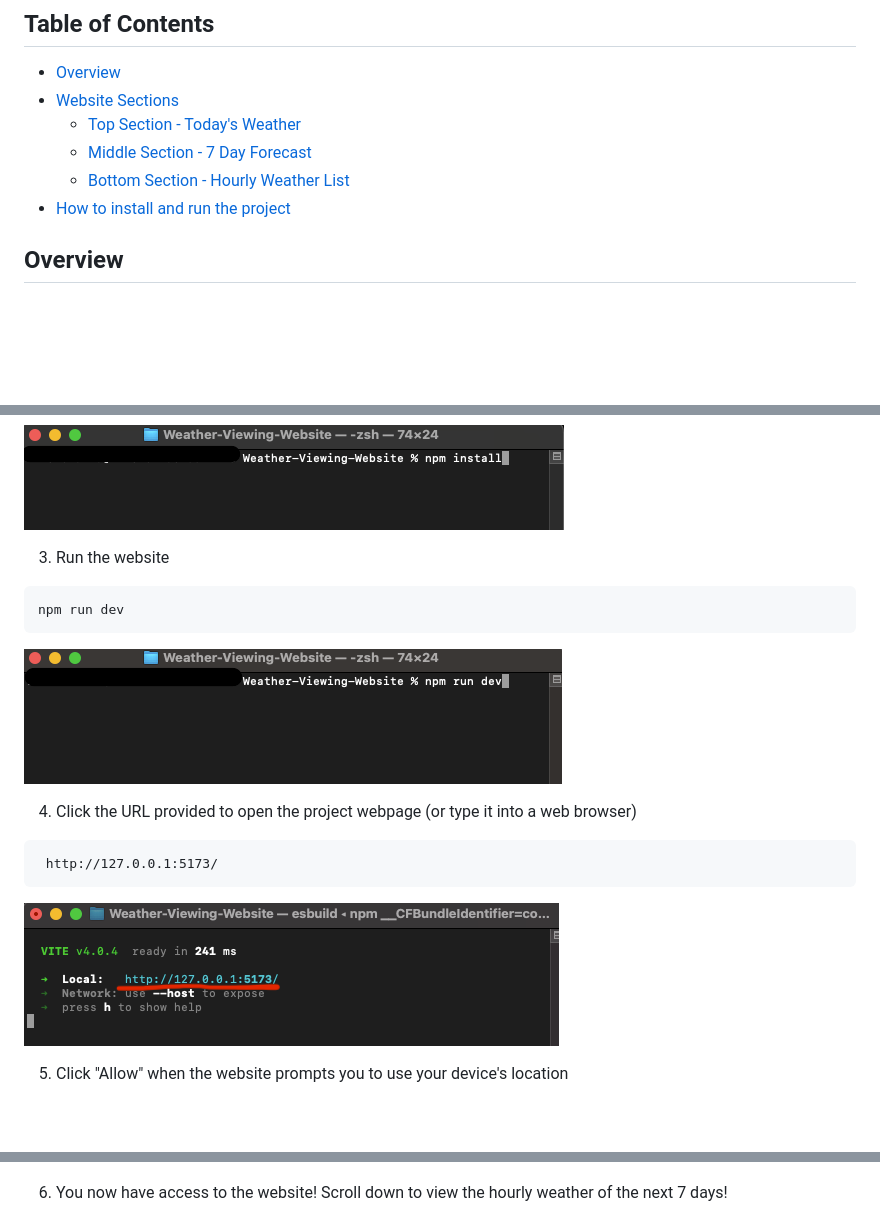
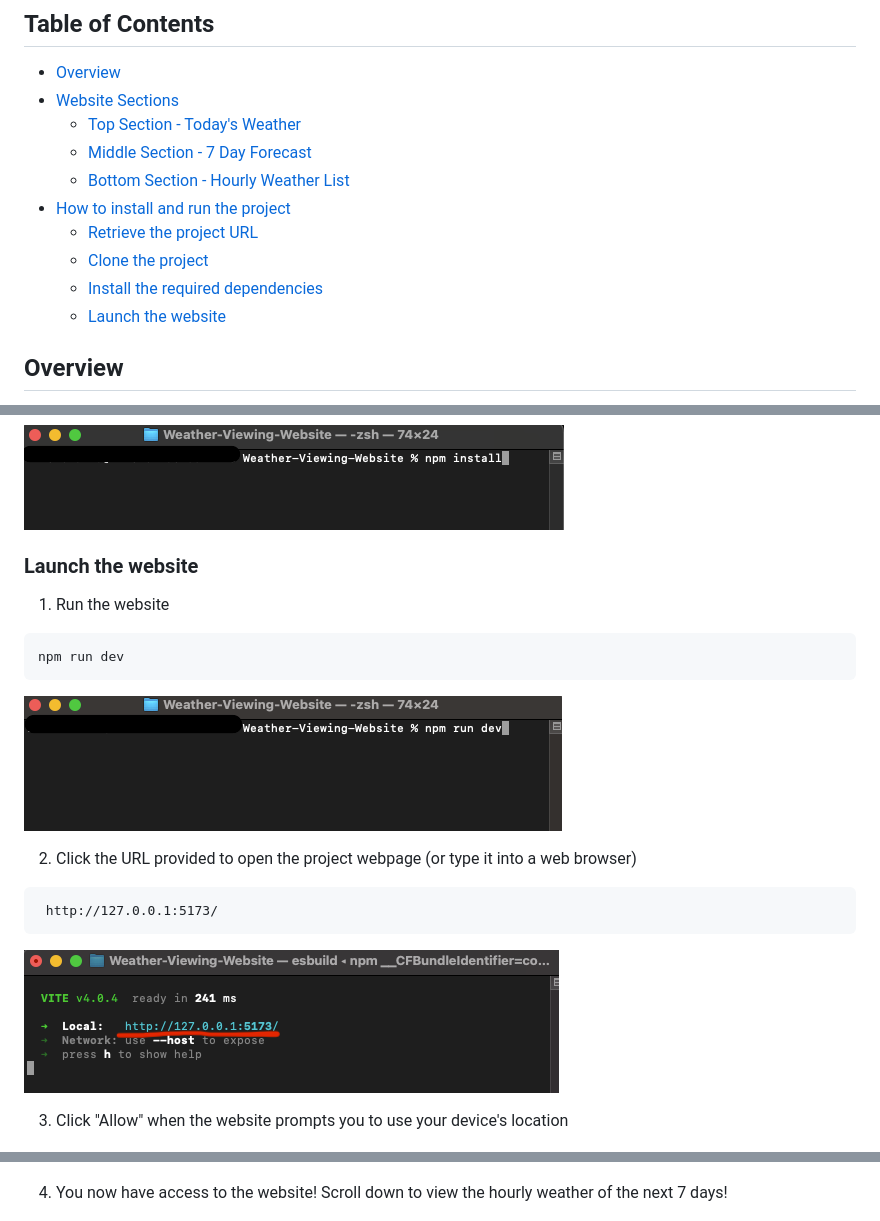
Before and after one commit to Viveks-Practice/Weather-Viewing-Website, a Markdown page: README.md, 3 parts joined by grey strips. Drawn GitHub-style; blank space fills up the shorter version.

````diff
--- a/README.md
+++ b/README.md
@@ -8,6 +8,10 @@
   - [Middle Section - 7 Day Forecast](#middle-section---7-day-forecast)
   - [Bottom Section - Hourly Weather List](#bottom-section---hourly-weather-list)
 - [How to install and run the project](#how-to-install-and-run-the-project)
+  - [Retrieve the project URL](#retrieve-the-project-url)
+  - [Clone the project](#clone-the-project)
+  - [Install the required dependencies](#install-the-required-dependencies)
+  - [Launch the website](#launch-the-website)
 
 ## Overview
 
@@ -93,7 +97,9 @@ npm install
 
 ![Install Dependencies!](https://github.com/Viveks-Practice/Weather-Viewing-Website/blob/main/images/install-dependencies.png)
 
-3. Run the website
+### Launch the website
+
+1. Run the website
 
 ```
 npm run dev
@@ -101,7 +107,7 @@ npm run dev
 
 ![Run the website!](https://github.com/Viveks-Practice/Weather-Viewing-Website/blob/main/images/run-the-program.png)
 
-4. Click the URL provided to open the project webpage (or type it into a web browser)
+2. Click the URL provided to open the project webpage (or type it into a web browser)
 
 ```
  http://127.0.0.1:5173/
@@ -109,10 +115,10 @@ npm run dev
 
 ![Click the provided link!](https://github.com/Viveks-Practice/Weather-Viewing-Website/blob/main/images/url-provided.png)
 
-5. Click "Allow" when the website prompts you to use your device's location
+3. Click "Allow" when the website prompts you to use your device's location
 
 ![Click Allow!](https://github.com/Viveks-Practice/Weather-Viewing-Website/blob/main/images/click-allow.png)
 
-6. You now have access to the website! Scroll down to view the hourly weather of the next 7 days!
+4. You now have access to the website! Scroll down to view the hourly weather of the next 7 days!
 
 ![Done!](https://github.com/Viveks-Practice/Weather-Viewing-Website/blob/main/images/done.png)
````
